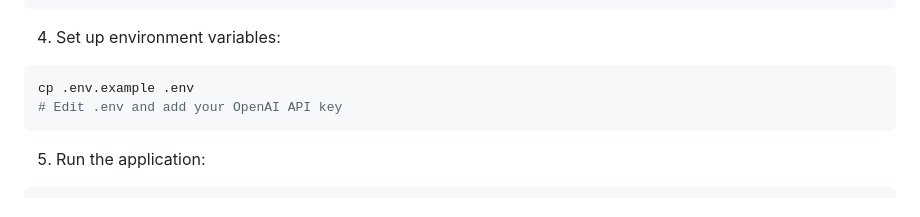
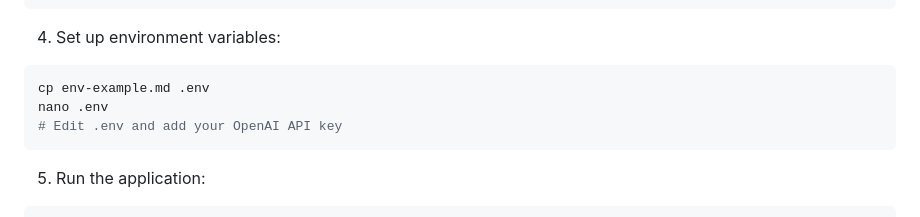
Before and after one commit to KristopherLeads/stylish, a Markdown page: README.md, the part around the change. Drawn GitHub-style.

````diff
--- a/README.md
+++ b/README.md
@@ -42,7 +42,8 @@ pip install -r requirements.txt
 
 4. Set up environment variables:
 ```bash
-cp .env.example .env
+cp env-example.md .env
+nano .env
 # Edit .env and add your OpenAI API key
 ```
 
````
